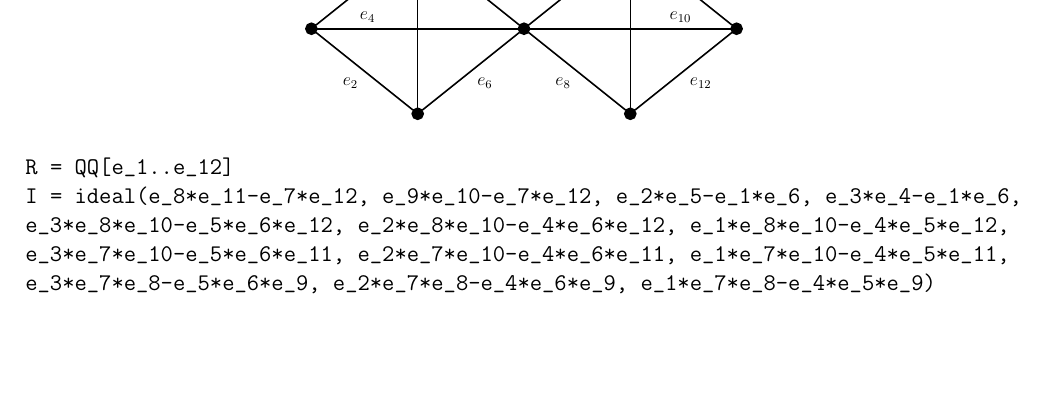
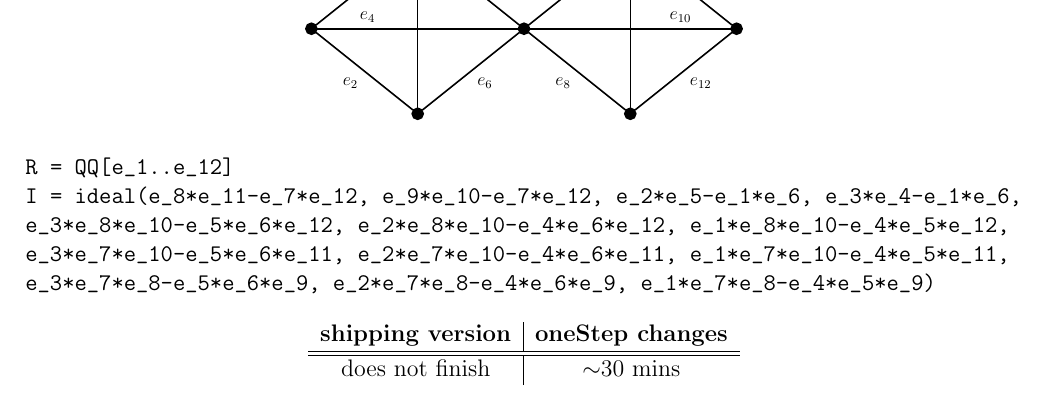
Before and after one commit to mgacummings/GeometricDecomposability, a LaTeX problem sheet (Experimental/example_graphs.tex): part of page 2 of 2, cut so that both start at the same text, the shorter picture padded with empty space. Compiled offline with pdfLaTeX.

Commit message:
add execution times for 2*K_4's

```diff
--- a/Experimental/example_graphs.tex
+++ b/Experimental/example_graphs.tex
@@ -168,6 +168,15 @@ e_3*e_7*e_10-e_5*e_6*e_11, e_2*e_7*e_10-e_4*e_6*e_11, e_1*e_7*e_10-e_4*e_5*e_11,
 e_3*e_7*e_8-e_5*e_6*e_9, e_2*e_7*e_8-e_4*e_6*e_9, e_1*e_7*e_8-e_4*e_5*e_9)
 \end{verbatim}
 
+\begin{center}
+\begin{tabular}{c|c}
+	{\bf shipping version} & {\bf oneStep changes}
+	\\ \hline \hline
+	does not finish & $\sim$30 mins
+\end{tabular}
+\end{center}
+
+
 
 
 \end{document}
```
Also changed, not shown: Experimental/example_graphs.pdf.
